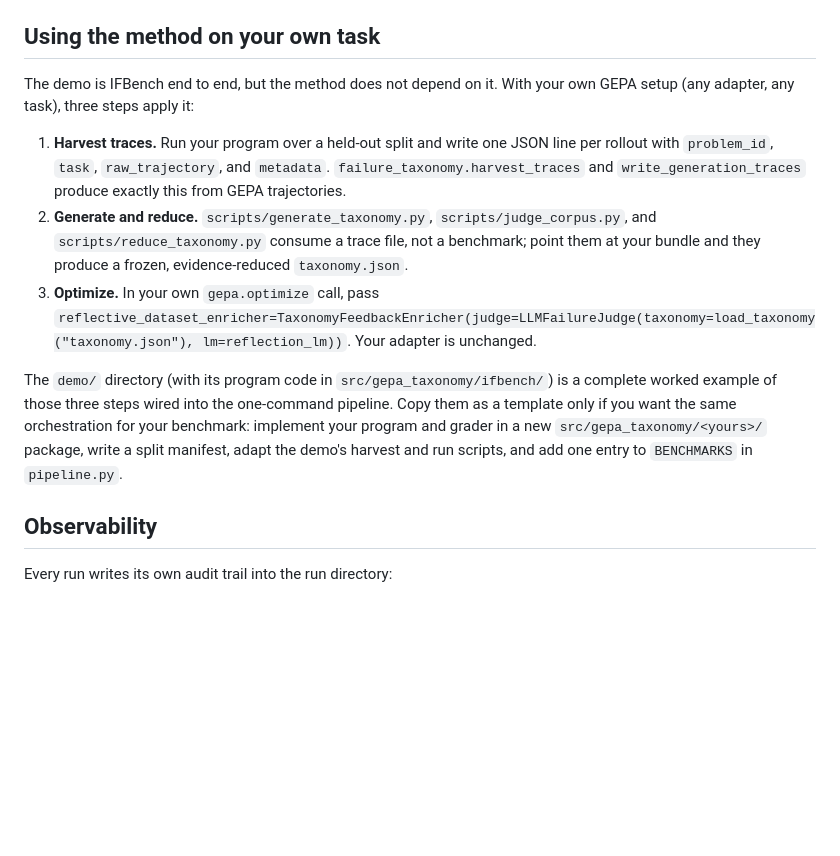
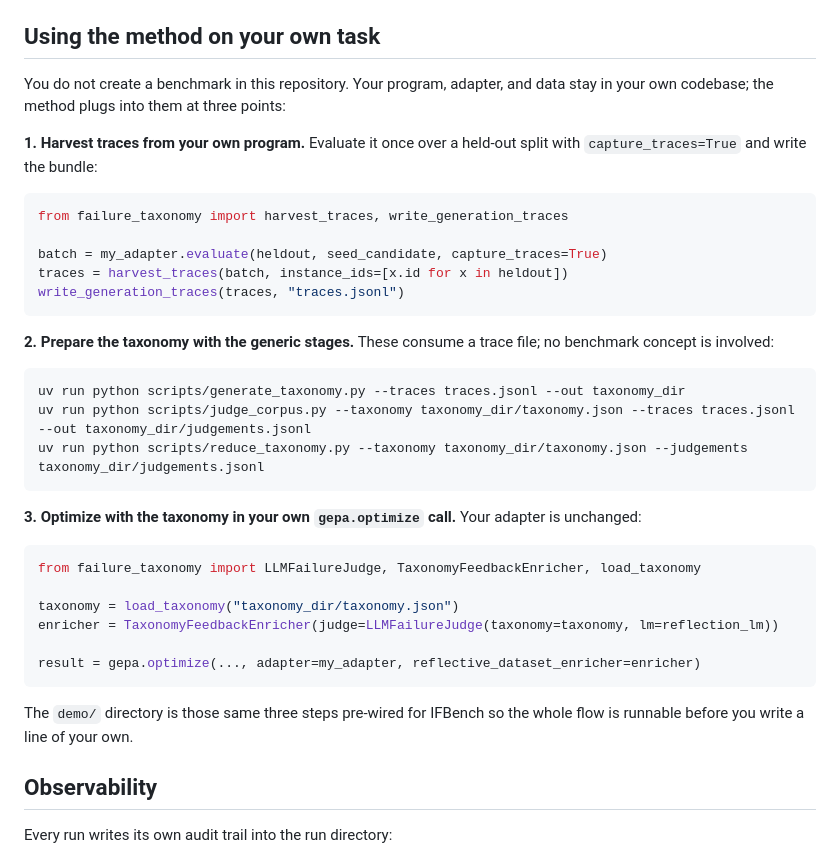
Before and after one commit to AndreiBerkeley/gepa-named-failure-modes, a Markdown page: README.md, the part around the change. GitHub-like rendering; blank space fills up the shorter version.

Commit message:
Own-task path: the method plugs into your code, not the reverse
Nobody creates a benchmark in this repository. Harvest traces from
your own adapter with two calls, run the generic stages over the
bundle, add one argument to your own gepa.optimize. The demo is those
steps pre-wired, not a structure to imitate.

Co-Authored-By: Claude Fable 5 <noreply@anthropic.com>

````diff
--- a/README.md
+++ b/README.md
@@ -76,28 +76,43 @@ and the judge. Use `--dry-run` to print every phase without spending, and
 
 ## Using the method on your own task
 
-The demo is IFBench end to end, but the method does not depend on it. With
-your own GEPA setup (any adapter, any task), three steps apply it:
+You do not create a benchmark in this repository. Your program, adapter, and
+data stay in your own codebase; the method plugs into them at three points:
 
-1. **Harvest traces.** Run your program over a held-out split and write one
-   JSON line per rollout with `problem_id`, `task`, `raw_trajectory`, and
-   `metadata`. `failure_taxonomy.harvest_traces` and
-   `write_generation_traces` produce exactly this from GEPA trajectories.
-2. **Generate and reduce.** `scripts/generate_taxonomy.py`,
-   `scripts/judge_corpus.py`, and `scripts/reduce_taxonomy.py` consume a
-   trace file, not a benchmark; point them at your bundle and they produce a
-   frozen, evidence-reduced `taxonomy.json`.
-3. **Optimize.** In your own `gepa.optimize` call, pass
-   `reflective_dataset_enricher=TaxonomyFeedbackEnricher(judge=LLMFailureJudge(taxonomy=load_taxonomy("taxonomy.json"), lm=reflection_lm))`.
-   Your adapter is unchanged.
+**1. Harvest traces from your own program.** Evaluate it once over a held-out
+split with `capture_traces=True` and write the bundle:
 
-The `demo/` directory (with its program code in
-`src/gepa_taxonomy/ifbench/`) is a complete worked example of those three
-steps wired into the one-command pipeline. Copy them as a template only if
-you want the same orchestration for your benchmark: implement your program
-and grader in a new `src/gepa_taxonomy/<yours>/` package, write a split
-manifest, adapt the demo's harvest and run scripts, and add one entry to
-`BENCHMARKS` in `pipeline.py`.
+```python
+from failure_taxonomy import harvest_traces, write_generation_traces
+
+batch = my_adapter.evaluate(heldout, seed_candidate, capture_traces=True)
+traces = harvest_traces(batch, instance_ids=[x.id for x in heldout])
+write_generation_traces(traces, "traces.jsonl")
+```
+
+**2. Prepare the taxonomy with the generic stages.** These consume a trace
+file; no benchmark concept is involved:
+
+```bash
+uv run python scripts/generate_taxonomy.py --traces traces.jsonl --out taxonomy_dir
+uv run python scripts/judge_corpus.py --taxonomy taxonomy_dir/taxonomy.json --traces traces.jsonl --out taxonomy_dir/judgements.jsonl
+uv run python scripts/reduce_taxonomy.py --taxonomy taxonomy_dir/taxonomy.json --judgements taxonomy_dir/judgements.jsonl
+```
+
+**3. Optimize with the taxonomy in your own `gepa.optimize` call.** Your
+adapter is unchanged:
+
+```python
+from failure_taxonomy import LLMFailureJudge, TaxonomyFeedbackEnricher, load_taxonomy
+
+taxonomy = load_taxonomy("taxonomy_dir/taxonomy.json")
+enricher = TaxonomyFeedbackEnricher(judge=LLMFailureJudge(taxonomy=taxonomy, lm=reflection_lm))
+
+result = gepa.optimize(..., adapter=my_adapter, reflective_dataset_enricher=enricher)
+```
+
+The `demo/` directory is those same three steps pre-wired for IFBench so the
+whole flow is runnable before you write a line of your own.
 
 ## Observability
 
````
